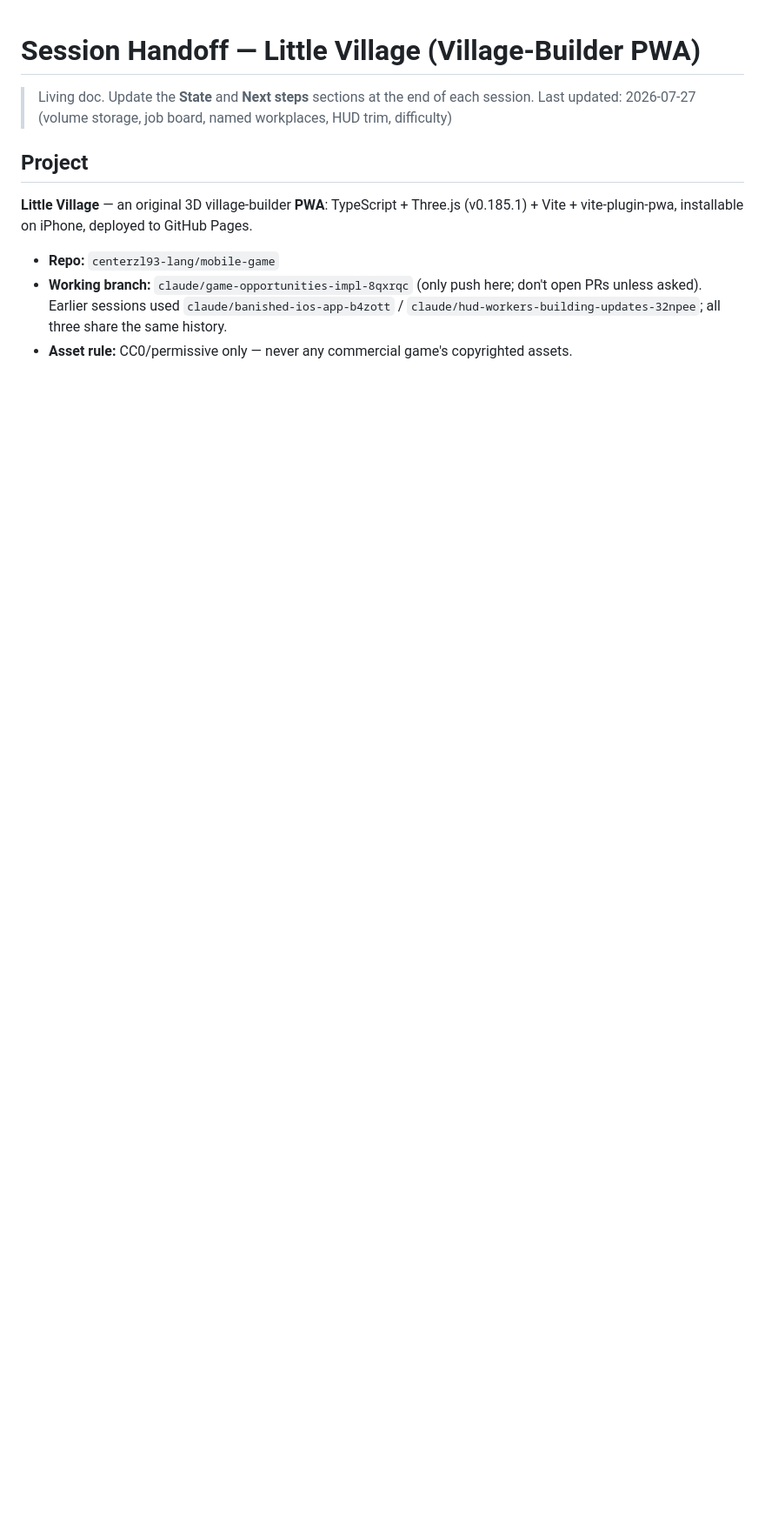
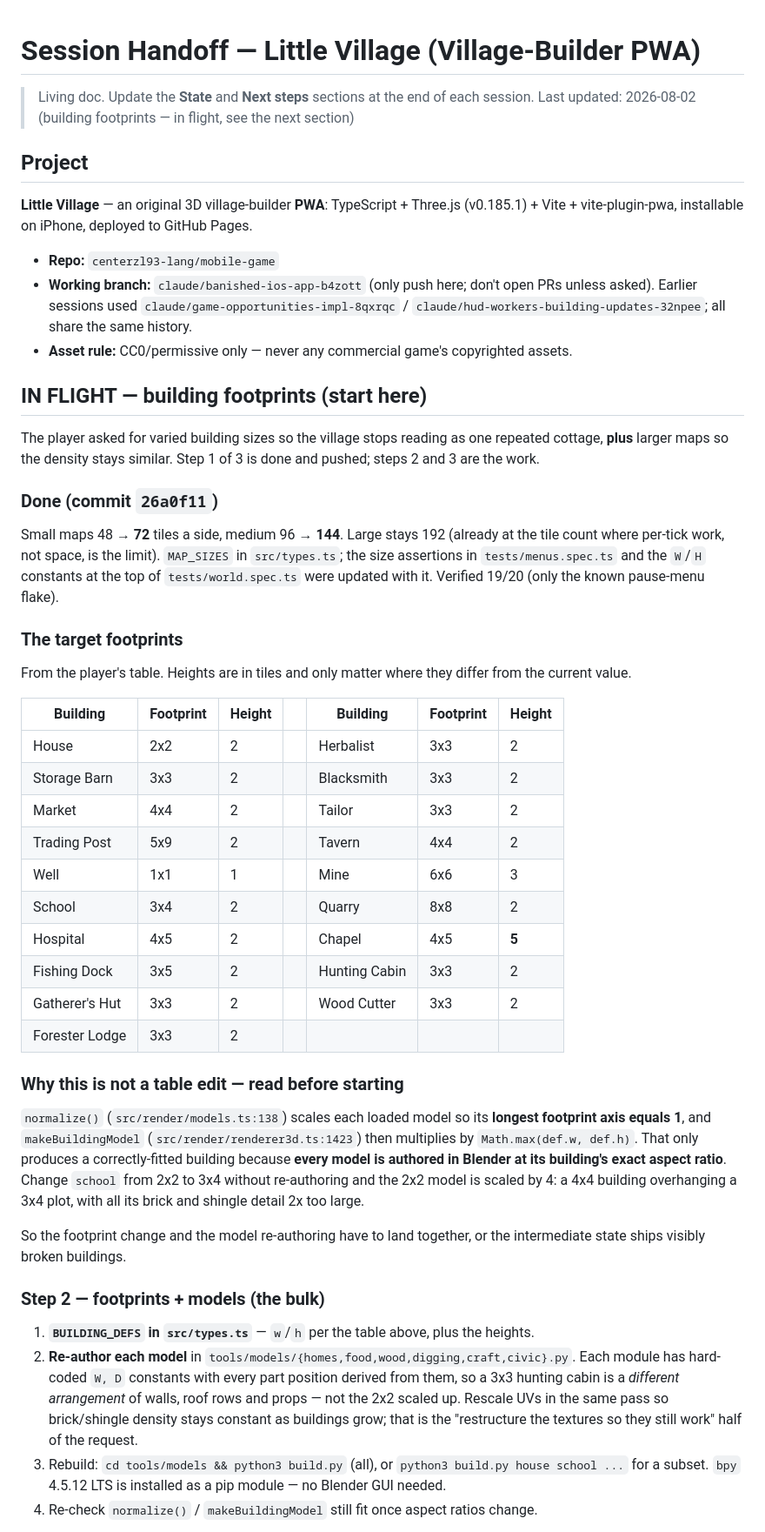
Before and after one commit to centerzl93-lang/mobile-game, a Markdown page: HANDOFF.md, the part around one of its changes. Shown at 87% size. GitHub-like rendering; blank space fills up the shorter version.

Commit message:
Write the building-footprint work into the handoff doc
An IN FLIGHT section at the top of HANDOFF.md, ahead of Current State, so a
fresh session starts on it rather than reading five sections of history first.
It carries the target footprint table, what has already landed (the map
scale-up), and the thing that is not obvious from the code: models are
normalized to their longest axis and multiplied by max(w, h), which only fits
because every model is authored at its building's exact aspect ratio — so the
footprint change and the model re-authoring have to land together or the
intermediate state ships buildings overhanging their plots at the wrong texture
density.

Also lists the fallout to expect (placement tests that bake in current sizes,
the 5x9 dock still needing a third of itself over a river that just got wider,
the 6x6 mine needing a bigger foothill) and corrects the working-branch line,
which named a branch two sessions out of date.

Co-Authored-By: Claude Opus 4.8 <noreply@anthropic.com>
Claude-Session: https://claude.ai/code/session_01JZUkqYfASDALSC37iDWrtr

```diff
--- a/HANDOFF.md
+++ b/HANDOFF.md
@@ -1,14 +1,66 @@
 # Session Handoff — Little Village (Village-Builder PWA)
 
 > Living doc. Update the **State** and **Next steps** sections at the end of each session.
-> Last updated: 2026-07-27 (volume storage, job board, named workplaces, HUD trim, difficulty)
+> Last updated: 2026-08-02 (building footprints — in flight, see the next section)
 
 ## Project
 **Little Village** — an original 3D village-builder **PWA**: TypeScript + Three.js (v0.185.1) +
 Vite + vite-plugin-pwa, installable on iPhone, deployed to GitHub Pages.
 
 - **Repo:** `centerzl93-lang/mobile-game`
-- **Working branch:** `claude/game-opportunities-impl-8qxrqc` (only push here; don't open PRs unless
-  asked). Earlier sessions used `claude/banished-ios-app-b4zott` /
-  `claude/hud-workers-building-updates-32npee`; all three share the same history.
+- **Working branch:** `claude/banished-ios-app-b4zott` (only push here; don't open PRs unless
+  asked). Earlier sessions used `claude/game-opportunities-impl-8qxrqc` /
+  `claude/hud-workers-building-updates-32npee`; all share the same history.
 - **Asset rule:** CC0/permissive only — never any commercial game's copyrighted assets.
+
+## IN FLIGHT — building footprints (start here)
+
+The player asked for varied building sizes so the village stops reading as one repeated cottage,
+**plus** larger maps so the density stays similar. Step 1 of 3 is done and pushed; steps 2 and 3
+are the work.
+
+### Done (commit `26a0f11`)
+Small maps 48 → **72** tiles a side, medium 96 → **144**. Large stays 192 (already at the tile
+count where per-tick work, not space, is the limit). `MAP_SIZES` in `src/types.ts`; the size
+assertions in `tests/menus.spec.ts` and the `W`/`H` constants at the top of `tests/world.spec.ts`
+were updated with it. Verified 19/20 (only the known pause-menu flake).
+
+### The target footprints
+From the player's table. Heights are in tiles and only matter where they differ from the current
+value.
+
+| Building | Footprint | Height | | Building | Footprint | Height |
+|---|---|---|---|---|---|---|
+| House | 2x2 | 2 | | Herbalist | 3x3 | 2 |
+| Storage Barn | 3x3 | 2 | | Blacksmith | 3x3 | 2 |
+| Market | 4x4 | 2 | | Tailor | 3x3 | 2 |
+| Trading Post | 5x9 | 2 | | Tavern | 4x4 | 2 |
+| Well | 1x1 | 1 | | Mine | 6x6 | 3 |
+| School | 3x4 | 2 | | Quarry | 8x8 | 2 |
+| Hospital | 4x5 | 2 | | Chapel | 4x5 | **5** |
+| Fishing Dock | 3x5 | 2 | | Hunting Cabin | 3x3 | 2 |
+| Gatherer's Hut | 3x3 | 2 | | Wood Cutter | 3x3 | 2 |
+| Forester Lodge | 3x3 | 2 | | | | |
+
+### Why this is not a table edit — read before starting
+`normalize()` (`src/render/models.ts:138`) scales each loaded model so its **longest footprint
+axis equals 1**, and `makeBuildingModel` (`src/render/renderer3d.ts:1423`) then multiplies by
+`Math.max(def.w, def.h)`. That only produces a correctly-fitted building because **every model is
+authored in Blender at its building's exact aspect ratio**. Change `school` from 2x2 to 3x4 without
+re-authoring and the 2x2 model is scaled by 4: a 4x4 building overhanging a 3x4 plot, with all its
+brick and shingle detail 2x too large.
+
+So the footprint change and the model re-authoring have to land together, or the intermediate
+state ships visibly broken buildings.
+
+### Step 2 — footprints + models (the bulk)
+1. **`BUILDING_DEFS` in `src/types.ts`** — `w`/`h` per the table above, plus the heights.
+2. **Re-author each model** in `tools/models/{homes,food,wood,digging,craft,civic}.py`. Each module
+   has hard-coded `W, D` constants with every part position derived from them, so a 3x3 hunting
+   cabin is a *different arrangement* of walls, roof rows and props — not the 2x2 scaled up. Rescale
+   UVs in the same pass so brick/shingle density stays constant as buildings grow; that is the
+   "restructure the textures so they still work" half of the request.
+3. Rebuild: `cd tools/models && python3 build.py` (all), or `python3 build.py house school ...` for
+   a subset. `bpy` 4.5.12 LTS is installed as a pip module — no Blender GUI needed.
+4. Re-check `normalize()` / `makeBuildingModel` still fit once aspect ratios change.
+
```
Also changed, not shown: other parts of HANDOFF.md (+25 -0 lines).
